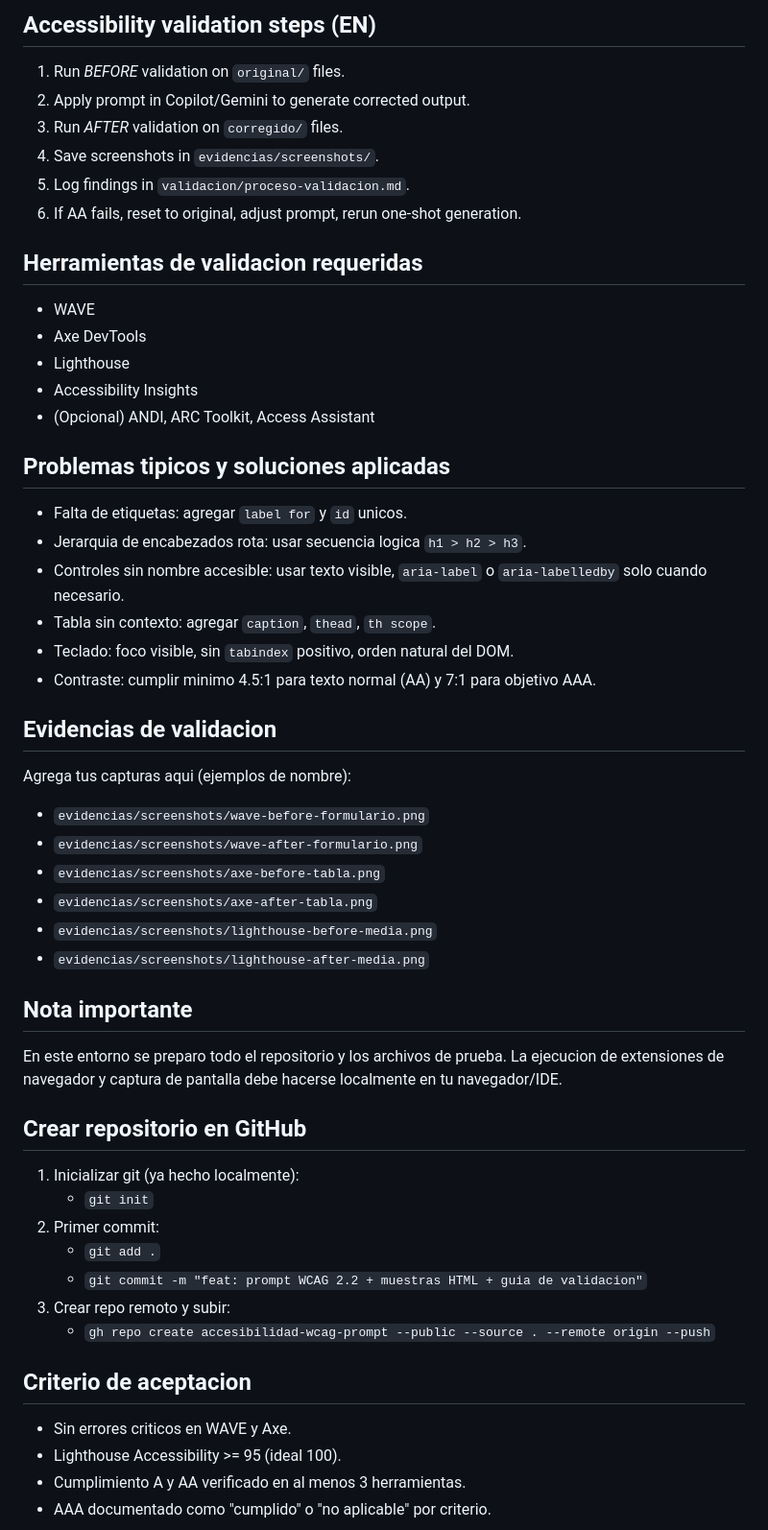
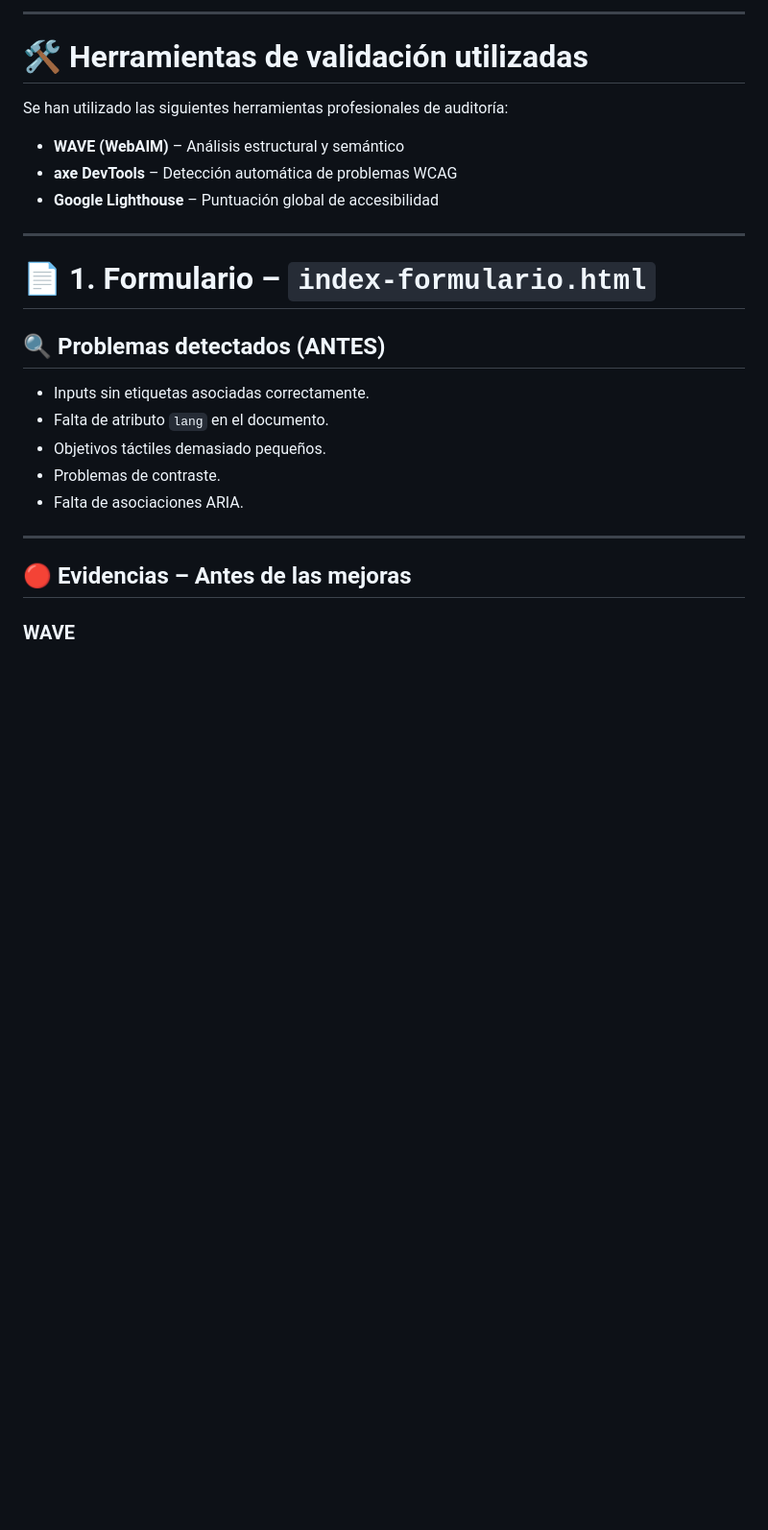
Before and after one commit to Zaher171/accesibilidad-wcag-prompt, a Markdown page: README.md, the part around one of its changes. Shown at 96% size. Rendered like a GitHub page; blank space fills up the shorter version.

Commit message:
Revise README for accessibility project details
Updated README to enhance structure and accessibility information, including project objectives, validation steps, and improvements made to HTML files.

```diff
--- a/README.md
+++ b/README.md
@@ -55,50 +21,29 @@ El prompt final se encuentra en `prompts/prompt-perfecto.md` e incluye:
 
-## Accessibility validation steps (EN)
-1. Run *BEFORE* validation on `original/` files.
-2. Apply prompt in Copilot/Gemini to generate corrected output.
-3. Run *AFTER* validation on `corregido/` files.
-4. Save screenshots in `evidencias/screenshots/`.
-5. Log findings in `validacion/proceso-validacion.md`.
-6. If AA fails, reset to original, adjust prompt, rerun one-shot generation.
+---
 
-## Herramientas de validacion requeridas
-- WAVE
-- Axe DevTools
-- Lighthouse
-- Accessibility Insights
-- (Opcional) ANDI, ARC Toolkit, Access Assistant
+# 🛠 Herramientas de validación utilizadas
 
-## Problemas tipicos y soluciones aplicadas
-- Falta de etiquetas: agregar `label for` y `id` unicos.
-- Jerarquia de encabezados rota: usar secuencia logica `h1 > h2 > h3`.
-- Controles sin nombre accesible: usar texto visible, `aria-label` o `aria-labelledby` solo cuando necesario.
-- Tabla sin contexto: agregar `caption`, `thead`, `th scope`.
-- Teclado: foco visible, sin `tabindex` positivo, orden natural del DOM.
-- Contraste: cumplir minimo 4.5:1 para texto normal (AA) y 7:1 para objetivo AAA.
+Se han utilizado las siguientes herramientas profesionales de auditoría:
 
-## Evidencias de validacion
-Agrega tus capturas aqui (ejemplos de nombre):
-- `evidencias/screenshots/wave-before-formulario.png`
-- `evidencias/screenshots/wave-after-formulario.png`
-- `evidencias/screenshots/axe-before-tabla.png`
-- `evidencias/screenshots/axe-after-tabla.png`
-- `evidencias/screenshots/lighthouse-before-media.png`
-- `evidencias/screenshots/lighthouse-after-media.png`
+* **WAVE (WebAIM)** – Análisis estructural y semántico
+* **axe DevTools** – Detección automática de problemas WCAG
+* **Google Lighthouse** – Puntuación global de accesibilidad
 
-## Nota importante
-En este entorno se preparo todo el repositorio y los archivos de prueba. La ejecucion de extensiones de navegador y captura de pantalla debe hacerse localmente en tu navegador/IDE.
+---
 
-## Crear repositorio en GitHub
-1. Inicializar git (ya hecho localmente):
-   - `git init`
-2. Primer commit:
-   - `git add .`
-   - `git commit -m "feat: prompt WCAG 2.2 + muestras HTML + guia de validacion"`
-3. Crear repo remoto y subir:
-   - `gh repo create accesibilidad-wcag-prompt --public --source . --remote origin --push`
+# 📄 1. Formulario – `index-formulario.html`
 
-## Criterio de aceptacion
-- Sin errores criticos en WAVE y Axe.
-- Lighthouse Accessibility >= 95 (ideal 100).
-- Cumplimiento A y AA verificado en al menos 3 herramientas.
-- AAA documentado como "cumplido" o "no aplicable" por criterio.
+## 🔍 Problemas detectados (ANTES)
+
+* Inputs sin etiquetas asociadas correctamente.
+* Falta de atributo `lang` en el documento.
+* Objetivos táctiles demasiado pequeños.
+* Problemas de contraste.
+* Falta de asociaciones ARIA.
+
+---
+
+## 🔴 Evidencias – Antes de las mejoras
+
+### WAVE
+
```
Also changed, not shown: other parts of README.md (+205 -46 lines).
